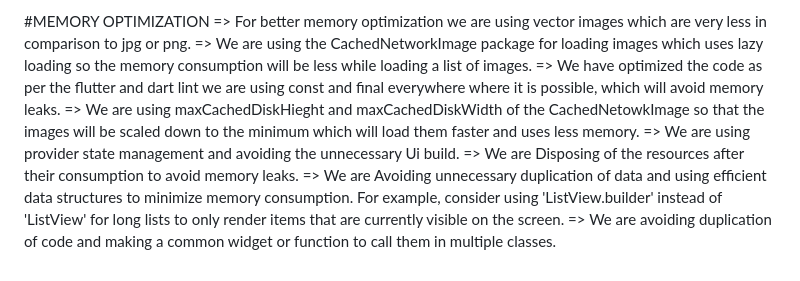
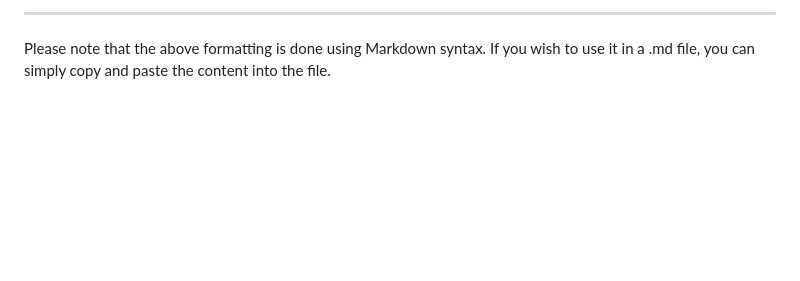
Before and after one commit to shahsandeep/Oru-Phones, a Markdown page: README.md, the part around the change printed below. Drawn GitHub-style; blank space fills up the shorter version.

```diff
--- a/README.md
+++ b/README.md
@@ -54,10 +67,4 @@ flutter build appbundle --no-tree-shake-icons
 
-#MEMORY OPTIMIZATION
-=> For better memory optimization we are using vector images which are very less in comparison to jpg or png.
-=> We are using the CachedNetworkImage package for loading images which uses lazy loading so the memory consumption will be less while loading a list of images.
-=> We have optimized the code as per the flutter and dart lint we are using const and final everywhere where it is possible,  which will avoid memory leaks.
-=> We are using maxCachedDiskHieght and maxCachedDiskWidth of the CachedNetowkImage so that the images will be scaled down to the minimum which will load them faster and uses less memory.
-=> We are using provider state management and avoiding the unnecessary Ui build.
-=> We are Disposing of the resources after their consumption to avoid memory leaks.
-=> We are Avoiding unnecessary duplication of data and using efficient data structures to minimize memory consumption. For example, consider using 'ListView.builder' instead of 'ListView' for long lists to only render items that are currently visible on the screen.
-=> We are avoiding duplication of code and making a common widget or function to call them in multiple classes.
+---
+
+Please note that the above formatting is done using Markdown syntax. If you wish to use it in a .md file, you can simply copy and paste the content into the file.
```
Also changed, not shown: other parts of README.md (+39 -26 lines).
